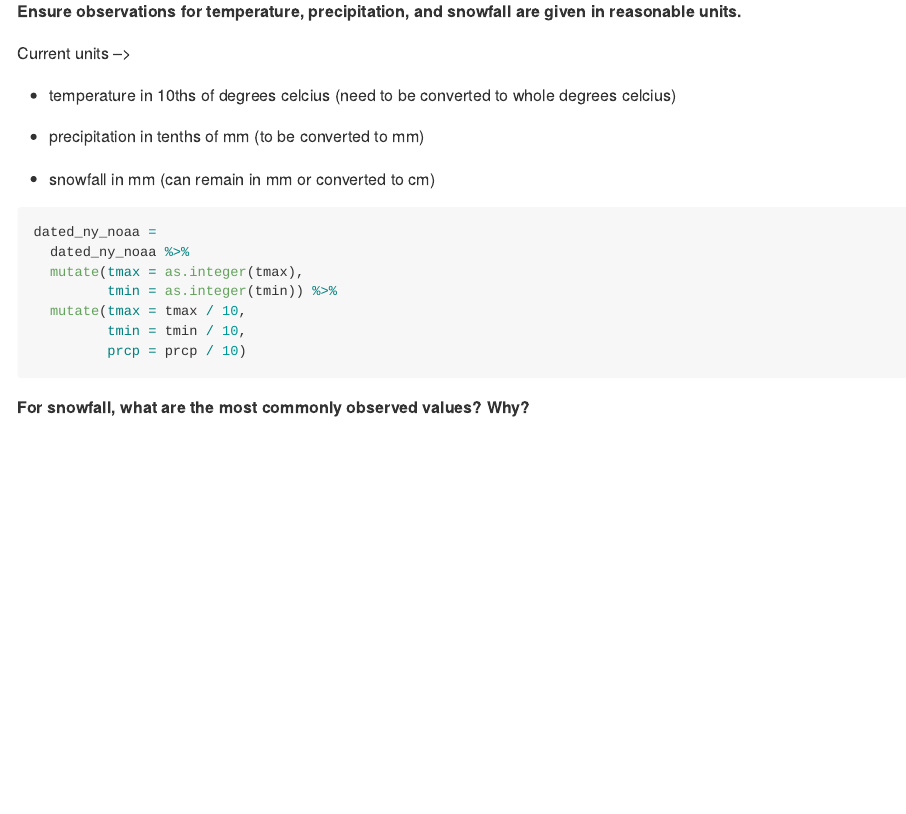
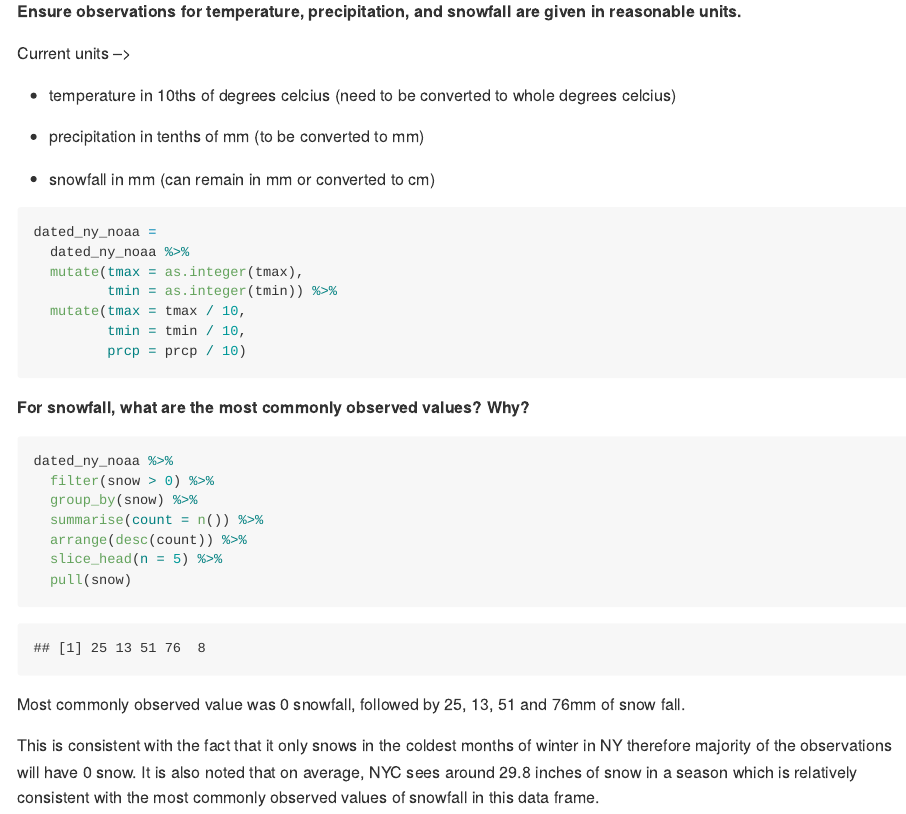
Before and after one commit to fp2513/p8105_hw3_fp2513, an R Markdown document (p8105_fp2513_hw3.Rmd): the page in a window 1100 px wide, from 1040 px down. The pictures show the output file p8105_fp2513_hw3.md that the author committed with the source, drawn offline in the style of GitHub.

Commit message:
Most common observed snowfall value

````diff
--- a/p8105_fp2513_hw3.Rmd
+++ b/p8105_fp2513_hw3.Rmd
@@ -72,3 +72,18 @@ dated_ny_noaa =
 ```
 
 **For snowfall, what are the most commonly observed values? Why?**
+
+```{r}
+dated_ny_noaa %>%
+  filter(snow > 0) %>%
+  group_by(snow) %>%
+  summarise(count = n()) %>%
+  arrange(desc(count)) %>%
+  slice_head(n = 5) %>%
+  pull(snow)
+
+```
+
+Most commonly observed value was 0 snowfall, followed by 25, 13, 51 and 76mm of snow fall.
+
+This is consistent with the fact that it only snows in the coldest months of winter in NY therefore majority of the observations will have 0 snow. It is also noted that on average, NYC sees around 29.8 inches of snow in a season which is relatively consistent with the most commonly observed values of snowfall in this data frame.
````
Also changed, not shown: p8105_fp2513_hw3.md.
